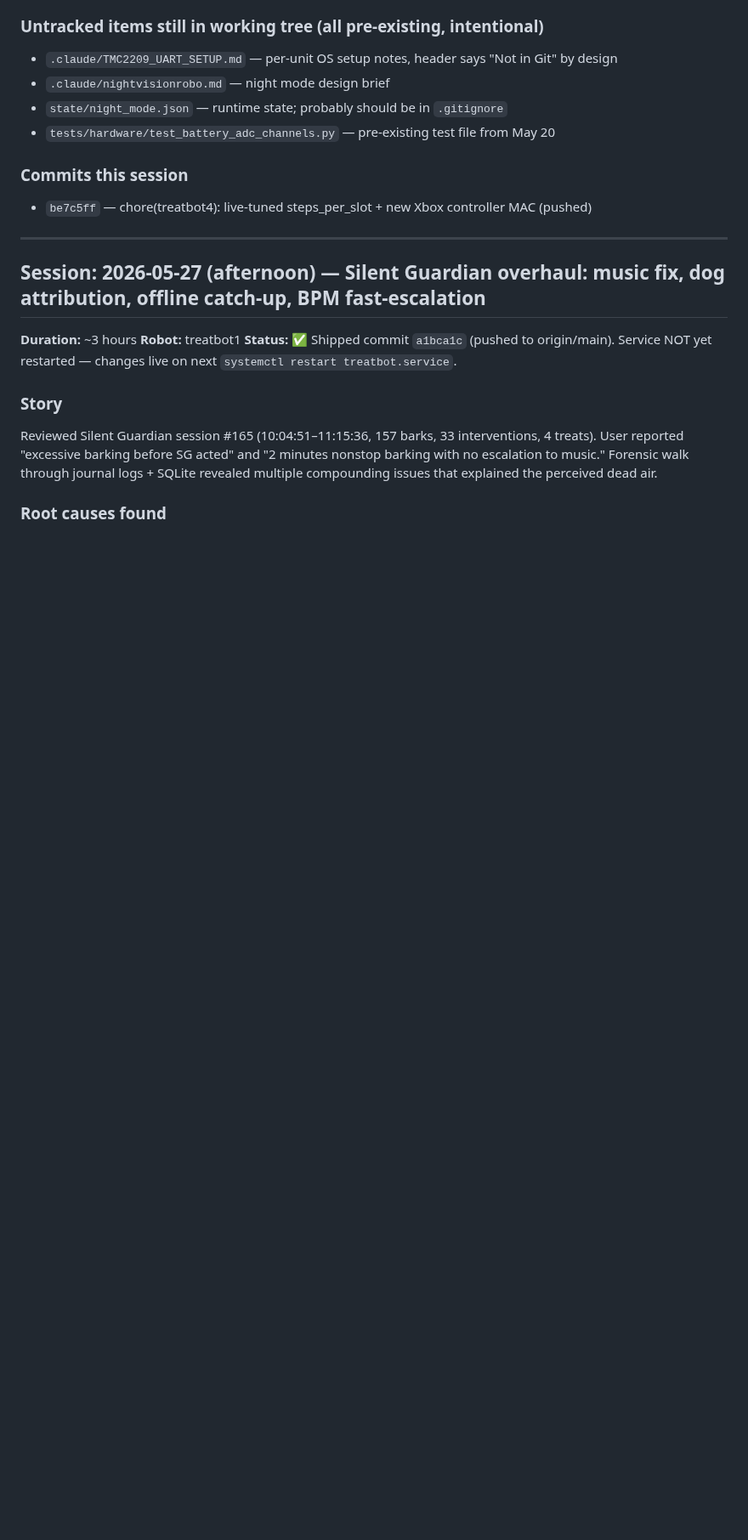
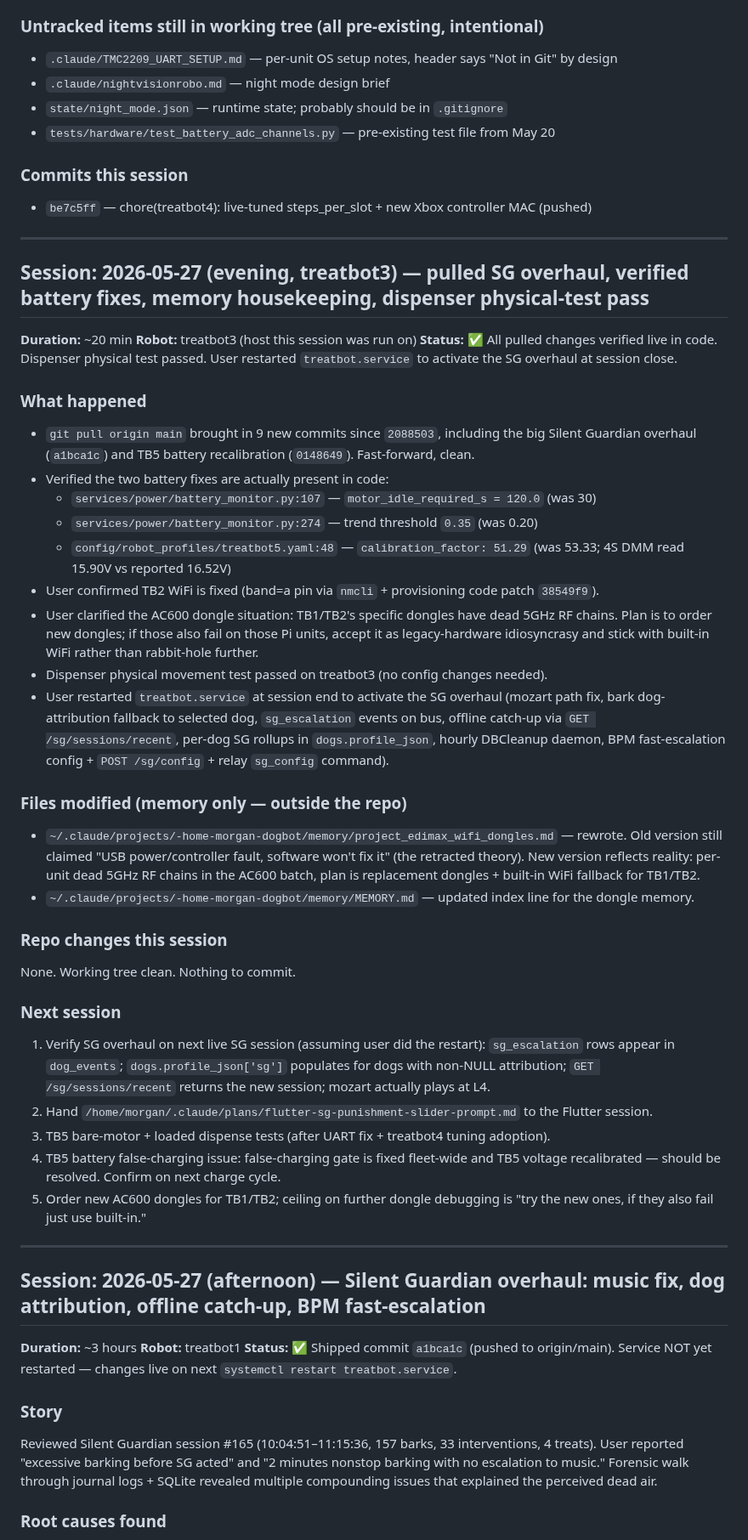
Before and after one commit to lolygagv2/dogbot, a Markdown page: .claude/resume_chat.md, the part around one of its changes. Shown at 85% size. GitHub-like rendering; blank space fills up the shorter version.

```diff
--- a/.claude/resume_chat.md
+++ b/.claude/resume_chat.md
@@ -86,6 +111,39 @@ The battery_monitor change needs `sudo systemctl restart treatbot.service` to ta
 
 ### Commits this session
 - `be7c5ff` — chore(treatbot4): live-tuned steps_per_slot + new Xbox controller MAC (pushed)
+
+---
+
+## Session: 2026-05-27 (evening, treatbot3) — pulled SG overhaul, verified battery fixes, memory housekeeping, dispenser physical-test pass
+
+**Duration:** ~20 min
+**Robot:** treatbot3 (host this session was run on)
+**Status:** ✅ All pulled changes verified live in code. Dispenser physical test passed. User restarted `treatbot.service` to activate the SG overhaul at session close.
+
+### What happened
+- `git pull origin main` brought in 9 new commits since `2088503`, including the big Silent Guardian overhaul (`a1bca1c`) and TB5 battery recalibration (`0148649`). Fast-forward, clean.
+- Verified the two battery fixes are actually present in code:
+  - `services/power/battery_monitor.py:107` — `motor_idle_required_s = 120.0` (was 30)
+  - `services/power/battery_monitor.py:274` — trend threshold `0.35` (was 0.20)
+  - `config/robot_profiles/treatbot5.yaml:48` — `calibration_factor: 51.29` (was 53.33; 4S DMM read 15.90V vs reported 16.52V)
+- User confirmed TB2 WiFi is fixed (band=a pin via `nmcli` + provisioning code patch `38549f9`).
+- User clarified the AC600 dongle situation: TB1/TB2's specific dongles have dead 5GHz RF chains. Plan is to order new dongles; if those also fail on those Pi units, accept it as legacy-hardware idiosyncrasy and stick with built-in WiFi rather than rabbit-hole further.
+- Dispenser physical movement test passed on treatbot3 (no config changes needed).
+- User restarted `treatbot.service` at session end to activate the SG overhaul (mozart path fix, bark dog-attribution fallback to selected dog, `sg_escalation` events on bus, offline catch-up via `GET /sg/sessions/recent`, per-dog SG rollups in `dogs.profile_json`, hourly DBCleanup daemon, BPM fast-escalation config + `POST /sg/config` + relay `sg_config` command).
+
+### Files modified (memory only — outside the repo)
+- `~/.claude/projects/-home-morgan-dogbot/memory/project_edimax_wifi_dongles.md` — rewrote. Old version still claimed "USB power/controller fault, software won't fix it" (the retracted theory). New version reflects reality: per-unit dead 5GHz RF chains in the AC600 batch, plan is replacement dongles + built-in WiFi fallback for TB1/TB2.
+- `~/.claude/projects/-home-morgan-dogbot/memory/MEMORY.md` — updated index line for the dongle memory.
+
+### Repo changes this session
+None. Working tree clean. Nothing to commit.
+
+### Next session
+1. Verify SG overhaul on next live SG session (assuming user did the restart): `sg_escalation` rows appear in `dog_events`; `dogs.profile_json['sg']` populates for dogs with non-NULL attribution; `GET /sg/sessions/recent` returns the new session; mozart actually plays at L4.
+2. Hand `/home/morgan/.claude/plans/flutter-sg-punishment-slider-prompt.md` to the Flutter session.
+3. TB5 bare-motor + loaded dispense tests (after UART fix + treatbot4 tuning adoption).
+4. TB5 battery false-charging issue: false-charging gate is fixed fleet-wide and TB5 voltage recalibrated — should be resolved. Confirm on next charge cycle.
+5. Order new AC600 dongles for TB1/TB2; ceiling on further dongle debugging is "try the new ones, if they also fail just use built-in."
 
 ---
 
```
Also changed, not shown: other parts of .claude/resume_chat.md (+25 -0 lines).
